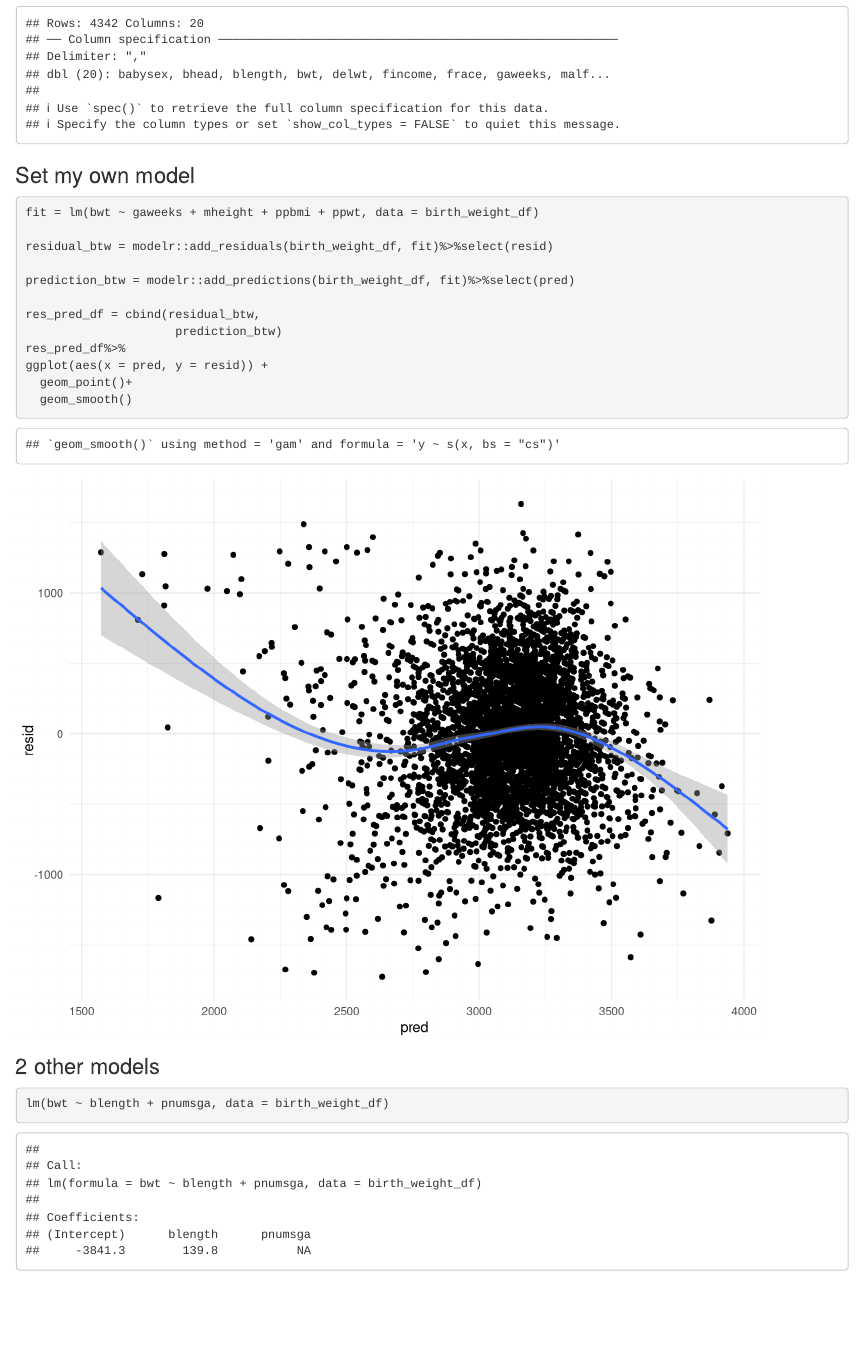
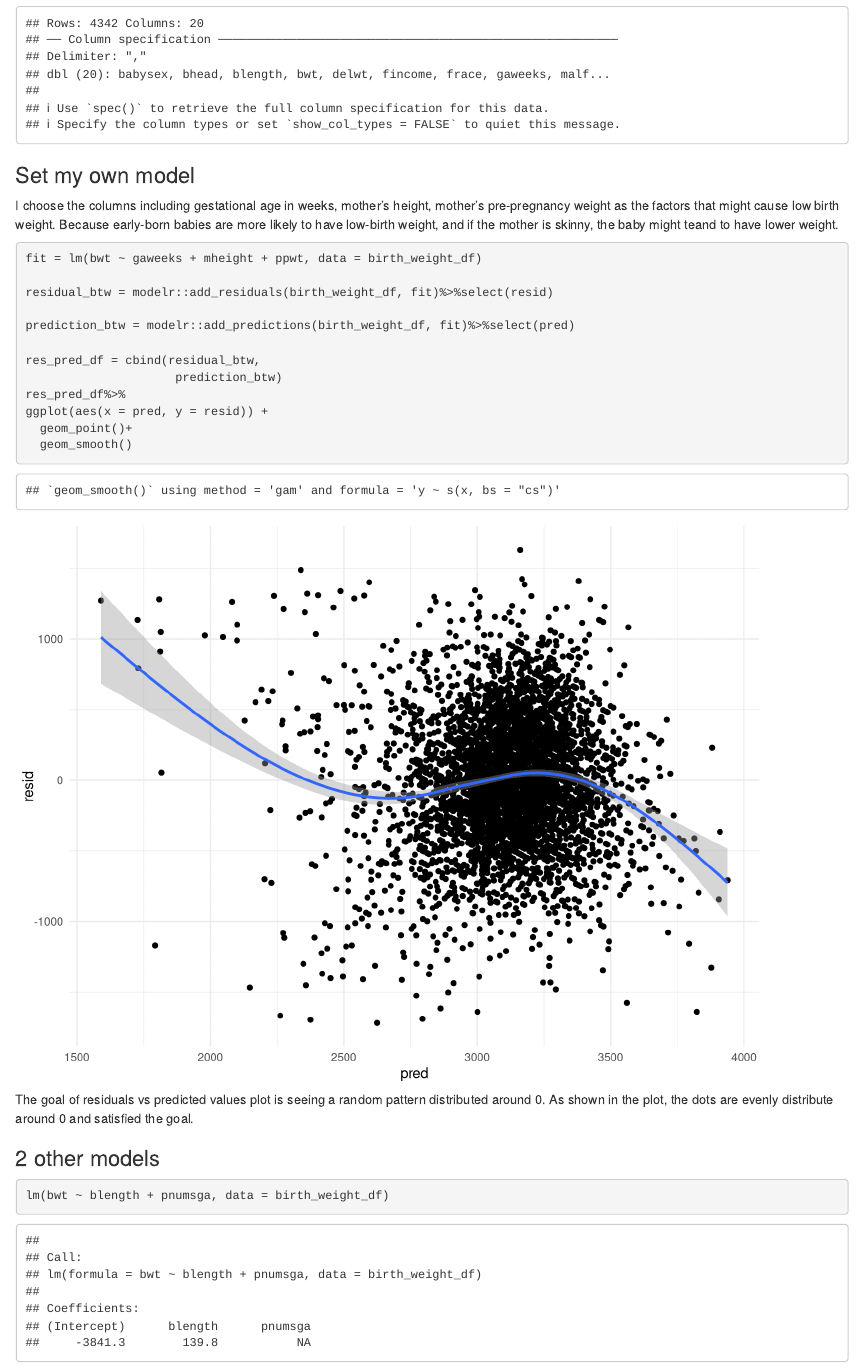
Before and after one commit to Yunlin-Zhou/p8105_hw6_yz4184, an R Markdown document (p8105_hw6_yz4184.Rmd): the page in a window 1100 px wide, from 440 px down. Rendered offline with R 4.5, knitr and Pandoc, with nearby package versions; code that draws random numbers runs with fixed seeds of ours; some code elsewhere in the file could not run offline; column names are cleaned by a stand-in for the janitor package.

Commit message:
5 commit

````diff
--- a/p8105_hw6_yz4184.Rmd
+++ b/p8105_hw6_yz4184.Rmd
@@ -50,8 +50,10 @@ birth_weight_df = read_csv("./birthweight.csv")%>%
 
 ### Set my own model
 
+I choose the columns including gestational age in weeks, mother’s height, mother’s pre-pregnancy weight as the factors that might cause low birth weight. Because early-born babies are more likely to have low-birth weight, and if the mother is skinny, the baby might teand to have lower weight.
+
 ```{r}
-fit = lm(bwt ~ gaweeks + mheight + ppbmi + ppwt, data = birth_weight_df)
+fit = lm(bwt ~ gaweeks + mheight + ppwt, data = birth_weight_df)
 
 residual_btw = modelr::add_residuals(birth_weight_df, fit)%>%select(resid)
 
@@ -64,6 +66,8 @@ ggplot(aes(x = pred, y = resid)) +
   geom_point()+
   geom_smooth()
 ```
+
+The goal of residuals vs predicted values plot is seeing a random pattern distributed around 0. As shown in the plot, the dots are evenly distribute around 0 and satisfied the goal.
 
 ### 2 other models
 
````
Also changed, not shown: p8105_hw6_yz4184.Rmd (2 more changed lines).
